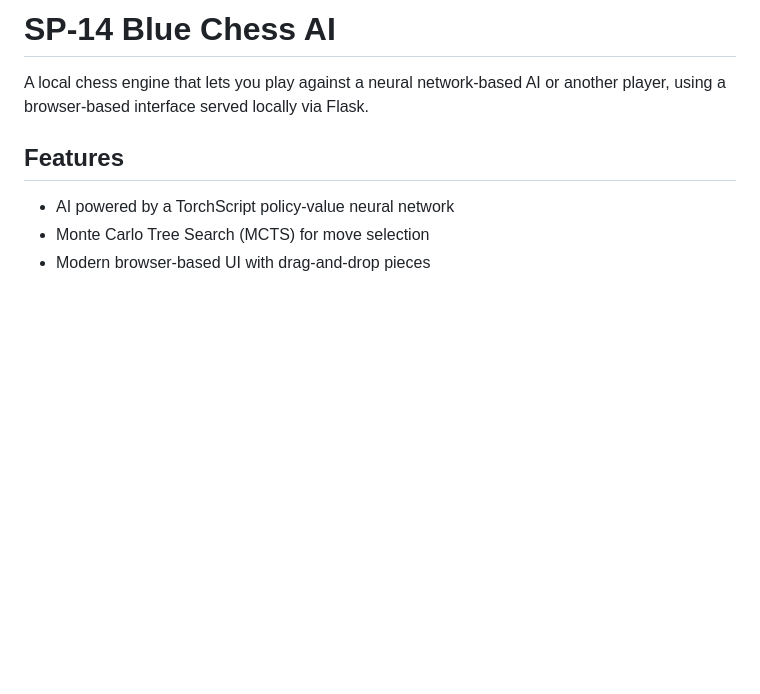
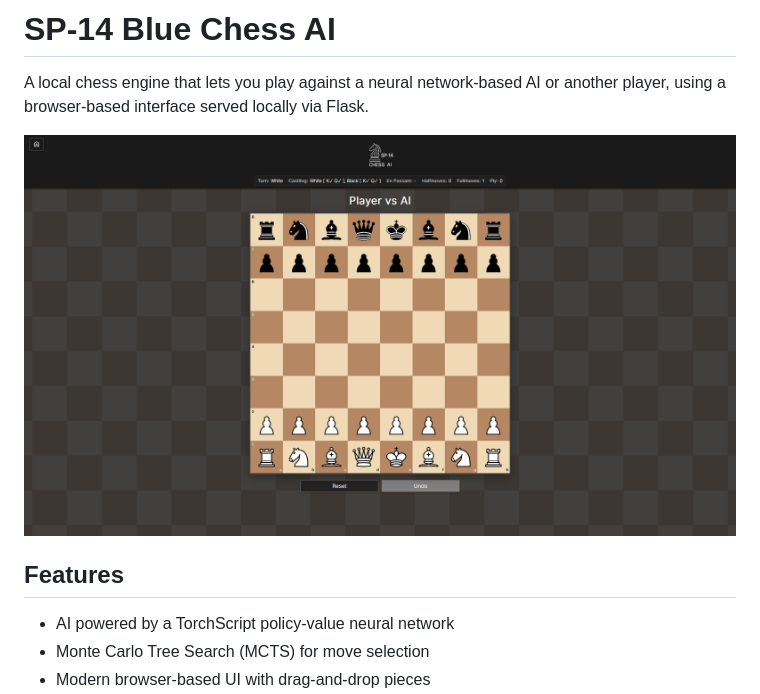
Before and after one commit to GOLAJ-Enterprises/SP-14-Blue-Chess-AI, a Markdown page: README.md, the part around the change. Rendered like a GitHub page; pictures changed too: readme_imgs/Showcase.png (added); blank space fills up the shorter version.

```diff
--- a/README.md
+++ b/README.md
@@ -1,6 +1,8 @@
 # SP-14 Blue Chess AI
 
 A local chess engine that lets you play against a neural network-based AI or another player, using a browser-based interface served locally via Flask.
+
+![Player vs AI game screen](readme_imgs/Showcase.png)
 
 ## Features
 - AI powered by a TorchScript policy-value neural network
```
